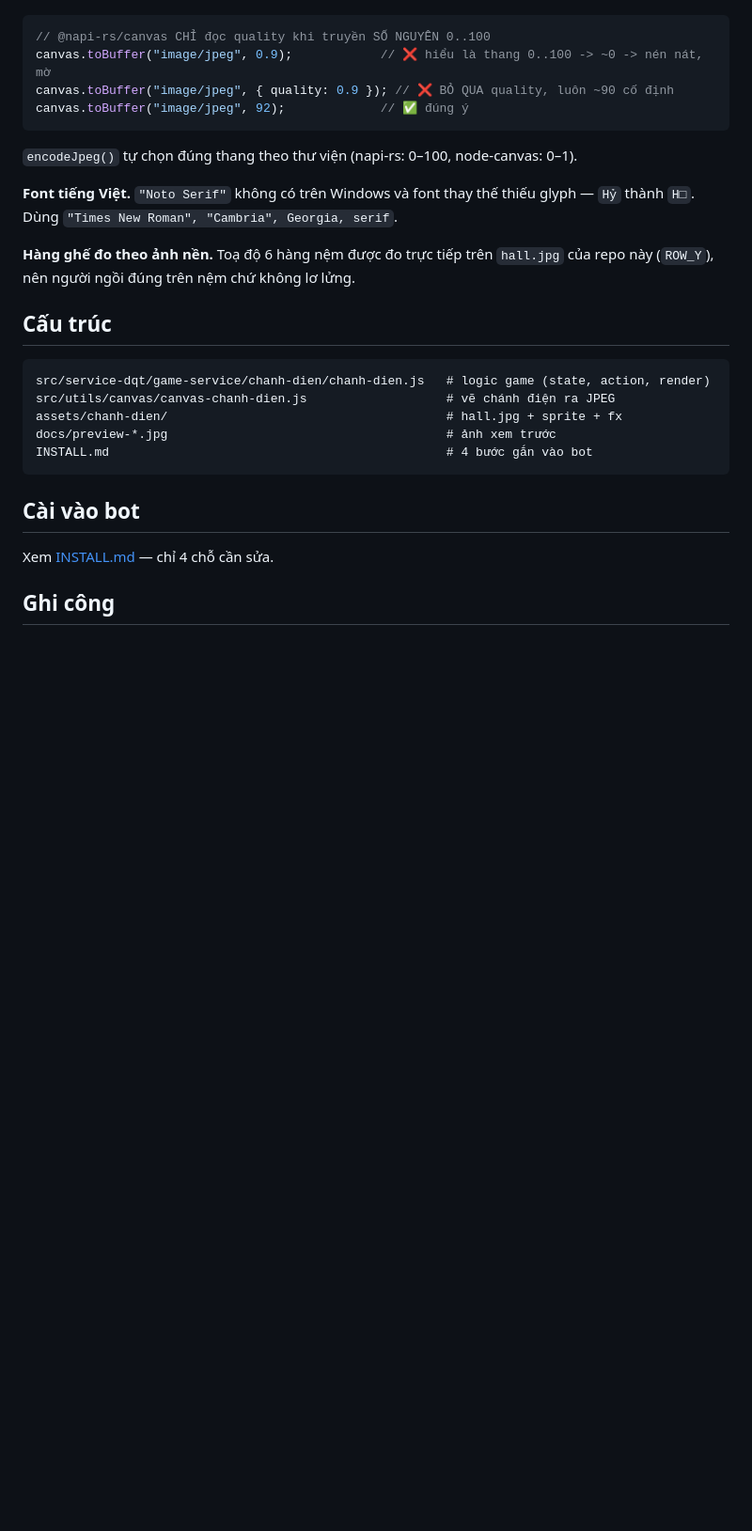
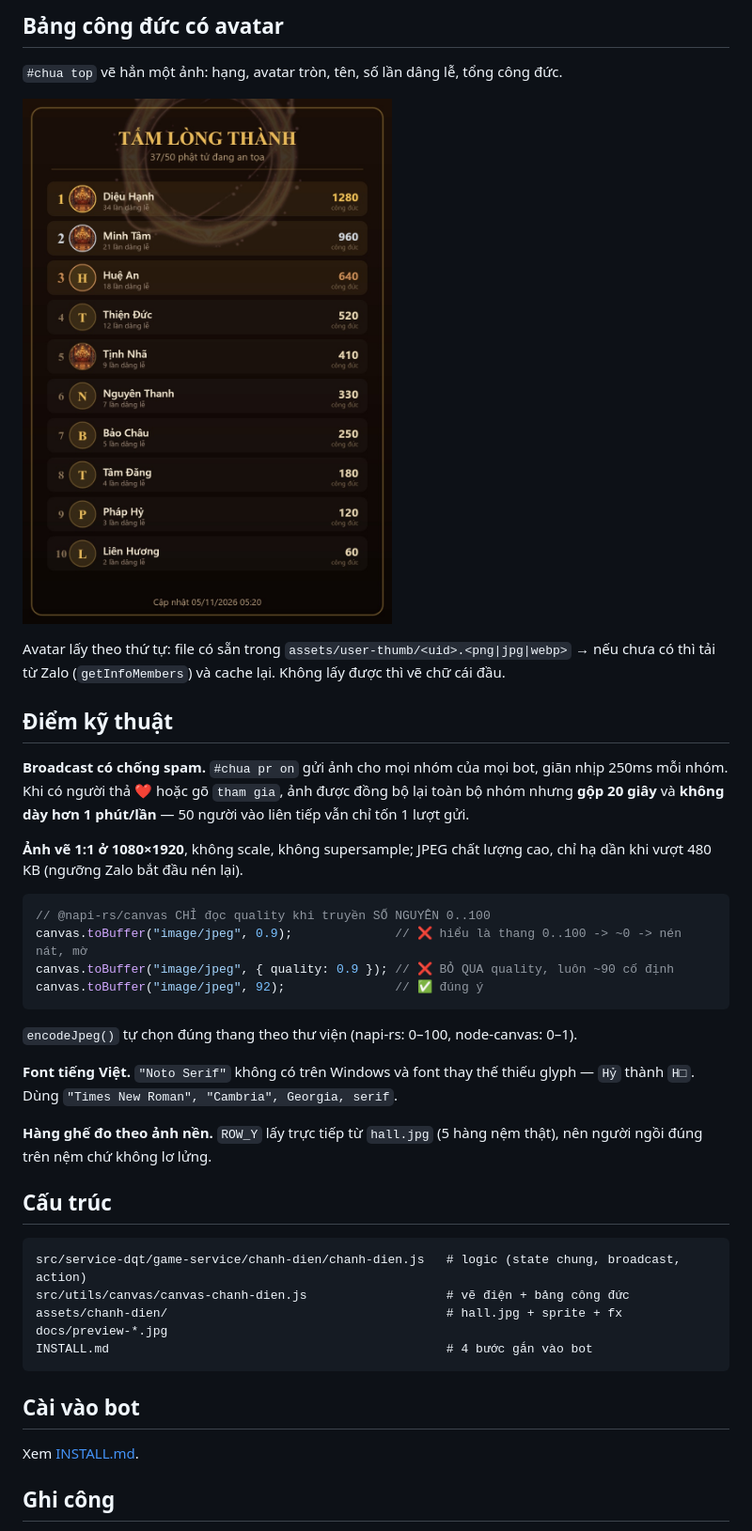
Before and after one commit to Tuanndz/chanh-dien-zalo, a Markdown page: README.md, the part around one of its changes. Shown at 94% size. Rendered like a GitHub page; pictures changed too: docs/preview-top.jpg (added); blank space fills up the shorter version.

````diff
--- a/README.md
+++ b/README.md
@@ -28,30 +39,43 @@ Cả nhóm cùng ngồi trong **một** chánh điện 36 chỗ. Ai gõ `tham gi
+## Bảng công đức có avatar
+
+`#chua top` vẽ hẳn một ảnh: hạng, avatar tròn, tên, số lần dâng lễ, tổng công đức.
+
+![bảng công đức](docs/preview-top.jpg)
+
+Avatar lấy theo thứ tự: file có sẵn trong `assets/user-thumb/<uid>.<png|jpg|webp>` → nếu chưa có thì tải từ Zalo (`getInfoMembers`) và cache lại. Không lấy được thì vẽ chữ cái đầu.
+
+## Điểm kỹ thuật
+
+**Broadcast có chống spam.** `#chua pr on` gửi ảnh cho mọi nhóm của mọi bot, giãn nhịp 250ms mỗi nhóm. Khi có người thả ❤️ hoặc gõ `tham gia`, ảnh được đồng bộ lại toàn bộ nhóm nhưng **gộp 20 giây** và **không dày hơn 1 phút/lần** — 50 người vào liên tiếp vẫn chỉ tốn 1 lượt gửi.
+
+**Ảnh vẽ 1:1 ở 1080×1920**, không scale, không supersample; JPEG chất lượng cao, chỉ hạ dần khi vượt 480 KB (ngưỡng Zalo bắt đầu nén lại).
 
 ```js
 // @napi-rs/canvas CHỈ đọc quality khi truyền SỐ NGUYÊN 0..100
-canvas.toBuffer("image/jpeg", 0.9);            // ❌ hiểu là thang 0..100 -> ~0 -> nén nát, mờ
+canvas.toBuffer("image/jpeg", 0.9);              // ❌ hiểu là thang 0..100 -> ~0 -> nén nát, mờ
 canvas.toBuffer("image/jpeg", { quality: 0.9 }); // ❌ BỎ QUA quality, luôn ~90 cố định
-canvas.toBuffer("image/jpeg", 92);             // ✅ đúng ý
+canvas.toBuffer("image/jpeg", 92);               // ✅ đúng ý
 ```
 
 `encodeJpeg()` tự chọn đúng thang theo thư viện (napi-rs: 0–100, node-canvas: 0–1).
 
 **Font tiếng Việt.** `"Noto Serif"` không có trên Windows và font thay thế thiếu glyph — `Hỷ` thành `H□`. Dùng `"Times New Roman", "Cambria", Georgia, serif`.
 
-**Hàng ghế đo theo ảnh nền.** Toạ độ 6 hàng nệm được đo trực tiếp trên `hall.jpg` của repo này (`ROW_Y`), nên người ngồi đúng trên nệm chứ không lơ lửng.
+**Hàng ghế đo theo ảnh nền.** `ROW_Y` lấy trực tiếp từ `hall.jpg` (5 hàng nệm thật), nên người ngồi đúng trên nệm chứ không lơ lửng.
 
 ## Cấu trúc
 
 ```
-src/service-dqt/game-service/chanh-dien/chanh-dien.js   # logic game (state, action, render)
-src/utils/canvas/canvas-chanh-dien.js                   # vẽ chánh điện ra JPEG
+src/service-dqt/game-service/chanh-dien/chanh-dien.js   # logic (state chung, broadcast, action)
+src/utils/canvas/canvas-chanh-dien.js                   # vẽ điện + bảng công đức
 assets/chanh-dien/                                      # hall.jpg + sprite + fx
-docs/preview-*.jpg                                      # ảnh xem trước
+docs/preview-*.jpg
 INSTALL.md                                              # 4 bước gắn vào bot
 ```
 
 ## Cài vào bot
 
-Xem [INSTALL.md](INSTALL.md) — chỉ 4 chỗ cần sửa.
+Xem [INSTALL.md](INSTALL.md).
 
 ## Ghi công
 
````
Also changed, not shown: other parts of README.md (+26 -15 lines), INSTALL.md (+34 -18 lines), docs/preview-10.jpg (deleted), docs/preview-full.jpg (deleted), docs/preview-hall-50.jpg (added), 2 other files.
